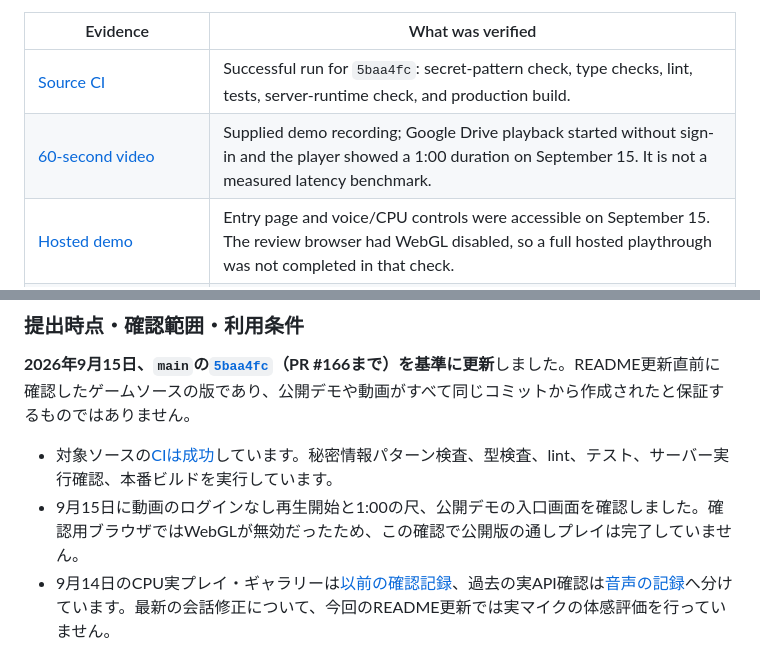
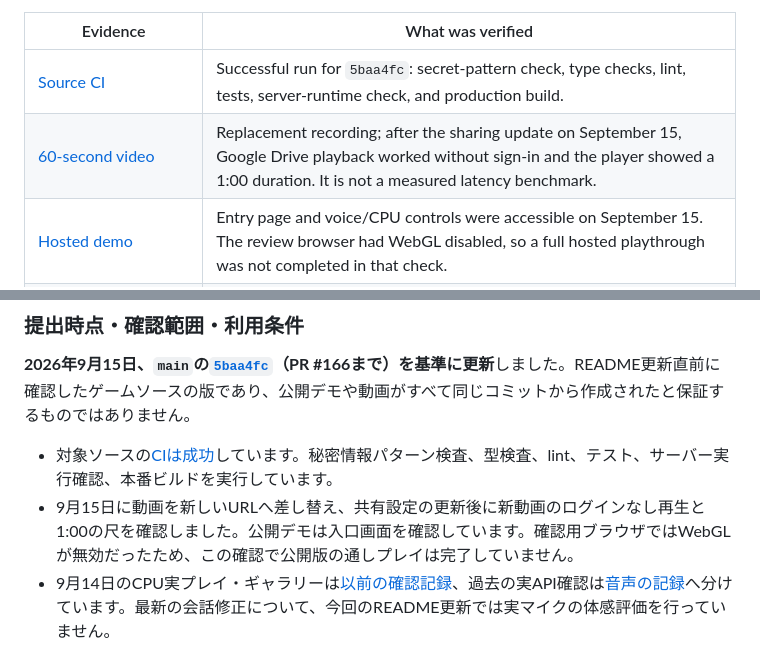
Before and after one commit to yuin15/donburi-g, a Markdown page: README.md, 2 parts joined by grey strips. GitHub-like rendering.

Commit message:
docs: replace submission video and verify public playback

```diff
--- a/README.md
+++ b/README.md
@@ -143,7 +143,7 @@ README updated on **September 15, 2026**, against game source **[`5baa4fc`](http
 | Evidence | What was verified |
 | --- | --- |
 | [Source CI](https://github.com/yuin15/donburi-g/actions/runs/34915846832) | Successful run for `5baa4fc`: secret-pattern check, type checks, lint, tests, server-runtime check, and production build. |
-| [60-second video](https://drive.google.com/file/d/10s7QL5AbhLI2d2Ly8PTVZU5jQFAi2126/view) | Supplied demo recording; Google Drive playback started without sign-in and the player showed a 1:00 duration on September 15. It is not a measured latency benchmark. |
+| [60-second video](https://drive.google.com/file/d/1hzdZMva8uin2Kk6c68QsRGulelmyhQWu/view?usp=sharing) | Replacement recording; after the sharing update on September 15, Google Drive playback worked without sign-in and the player showed a 1:00 duration. It is not a measured latency benchmark. |
 | [Hosted demo](https://slot-chan.vercel.app/) | Entry page and voice/CPU controls were accessible on September 15. The review browser had WebGL disabled, so a full hosted playthrough was not completed in that check. |
 | [Screenshots and earlier CPU playthrough](docs/submission-verification.md) | September 14 observations, with source revisions and reproducible gallery scenes recorded separately. |
 | [Earlier provider checks](docs/voice-spike.md) | Historical voice-session evidence, not a fresh human microphone evaluation of the latest changes. |
@@ -271,7 +271,7 @@ TypeScript / Vite / Three.jsを使用し、**MVVM**でゲーム規則・進行
 **2026年9月15日、`main`の[`5baa4fc`](https://github.com/yuin15/donburi-g/commit/5baa4fc24add47cbfefd30d51ebe4a2887b658f2)（PR #166まで）を基準に更新**しました。README更新直前に確認したゲームソースの版であり、公開デモや動画がすべて同じコミットから作成されたと保証するものではありません。
 
 - 対象ソースの[CIは成功](https://github.com/yuin15/donburi-g/actions/runs/34915846832)しています。秘密情報パターン検査、型検査、lint、テスト、サーバー実行確認、本番ビルドを実行しています。
-- 9月15日に動画のログインなし再生開始と1:00の尺、公開デモの入口画面を確認しました。確認用ブラウザではWebGLが無効だったため、この確認で公開版の通しプレイは完了していません。
+- 9月15日に動画を新しいURLへ差し替え、共有設定の更新後に新動画のログインなし再生と1:00の尺を確認しました。公開デモは入口画面を確認しています。確認用ブラウザではWebGLが無効だったため、この確認で公開版の通しプレイは完了していません。
 - 9月14日のCPU実プレイ・ギャラリーは[以前の確認記録](docs/submission-verification.md)、過去の実API確認は[音声の記録](docs/voice-spike.md)へ分けています。最新の会話修正について、今回のREADME更新では実マイクの体感評価を行っていません。
 
 **既知の制限：** 音声はAPI接続・通信環境・利用枠に依存し、字幕や合意の反映が音声より遅れる場合があります。スマートフォン対応は対象外です。自己ベストと連勝は再読み込みでリセットします。3D画面が起動しない場合はWebGLの利用可否を確認するか、紹介動画をご覧ください。ローカル用の確認コマンドは英語版に記載しています。
```
Also changed, not shown: other parts of README.md (+4 -4 lines), docs/game-jam-submission.md (+1 -1 lines).
